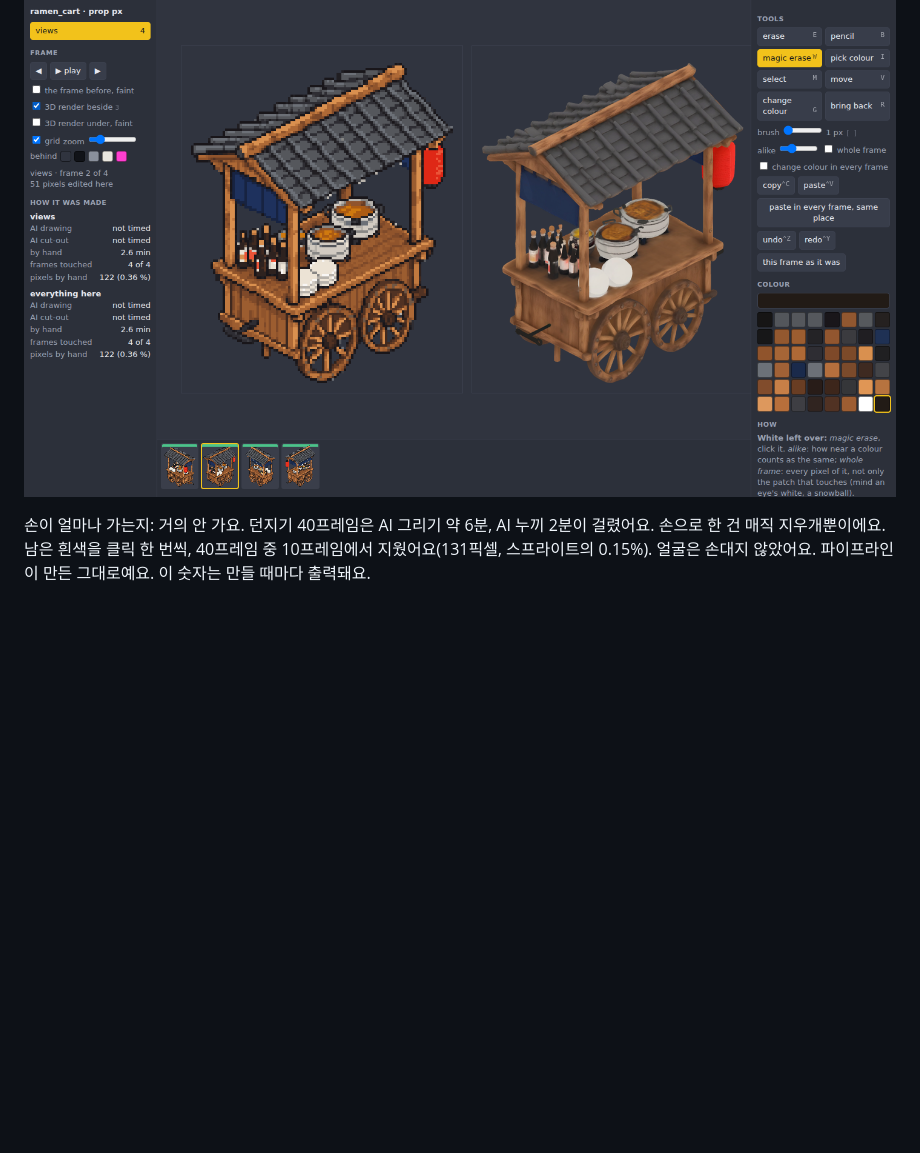
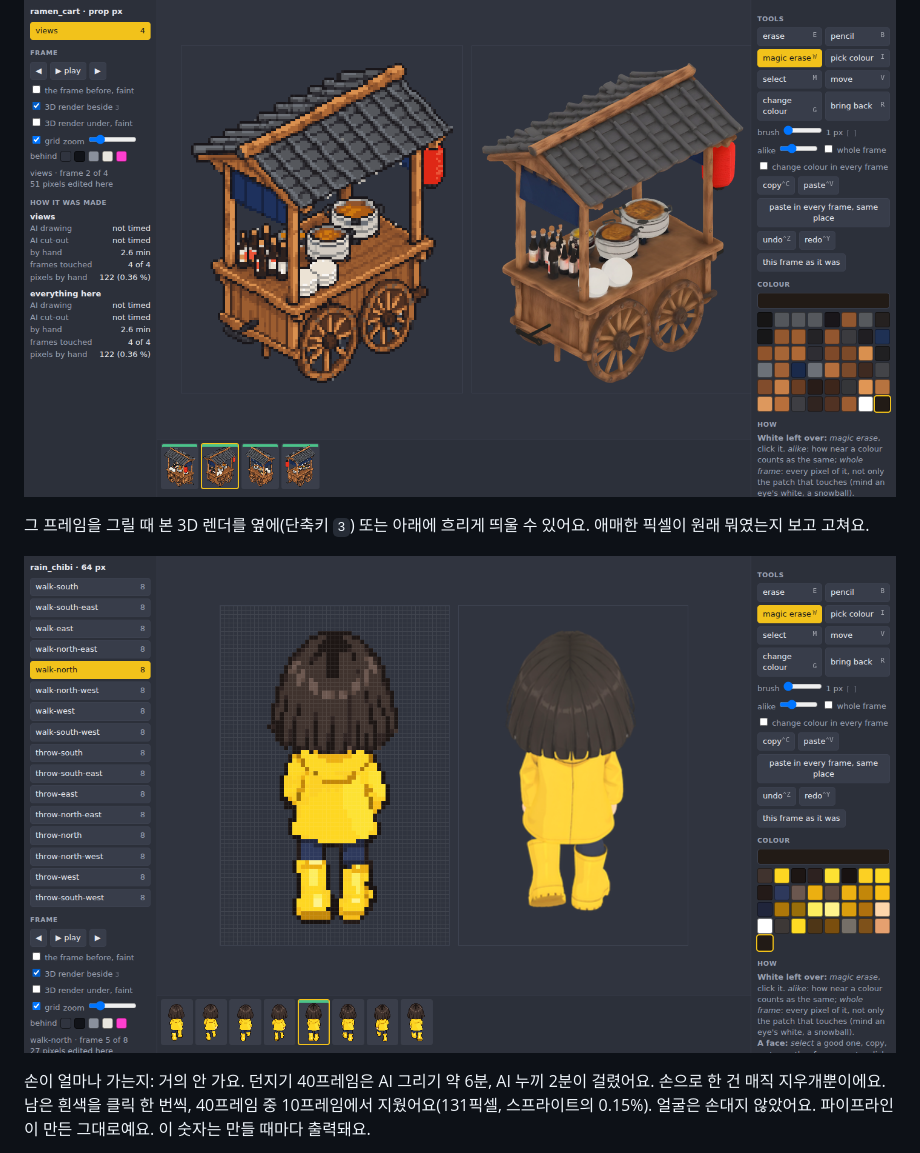
Before and after one commit to Sunghwan0112/spritecast, a Markdown page: README.ko.md, the part around the change. Rendered like a GitHub page; pictures changed too: docs/pixel-edit-character.png (added); blank space fills up the shorter version.

```diff
--- a/README.ko.md
+++ b/README.ko.md
@@ -207,6 +207,10 @@ $PYTHON skills/spritecast/scripts/pixelart.py hero.json --clips walk,throw --yes
   프레임에 복사해요. 고친 건 저장돼서 다음에 다시 만들어도 그대로 얹혀요.
 
 ![픽셀 에디터: 격자 위의 프레임, 흐리게 보이는 앞 프레임, 도구들, AI와 손이 각각 얼마나 했는지](docs/pixel-edit.png)
+
+그 프레임을 그릴 때 본 3D 렌더를 옆에(단축키 `3`) 또는 아래에 흐리게 띄울 수 있어요. 애매한 픽셀이 원래 뭐였는지 보고 고쳐요.
+
+![픽셀 에디터: 왼쪽에 뒤에서 본 64px 캐릭터, 오른쪽에 같은 프레임의 3D 렌더](docs/pixel-edit-character.png)
 
 손이 얼마나 가는지: 거의 안 가요. 던지기 40프레임은 AI 그리기 약 6분, AI 누끼 2분이 걸렸어요. 손으로 한 건 매직 지우개뿐이에요.
 남은 흰색을 클릭 한 번씩, 40프레임 중 10프레임에서 지웠어요(131픽셀, 스프라이트의 0.15%). 얼굴은 손대지 않았어요. 파이프라인이 만든 그대로예요. 이 숫자는 만들
```
Also changed, not shown: README.md (+5 -0 lines), 1 other file.
